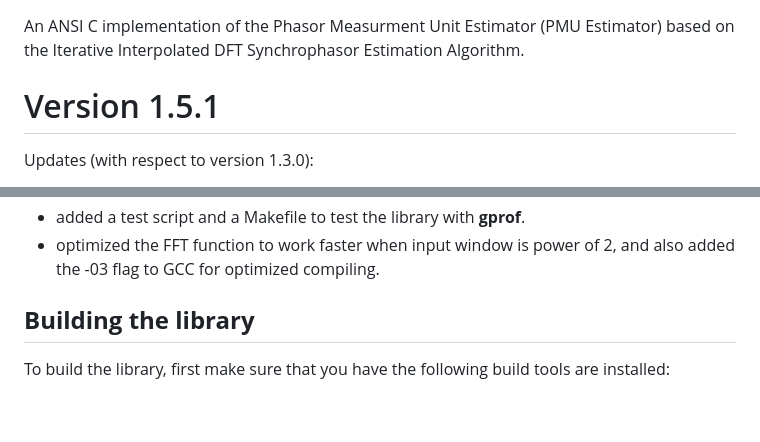
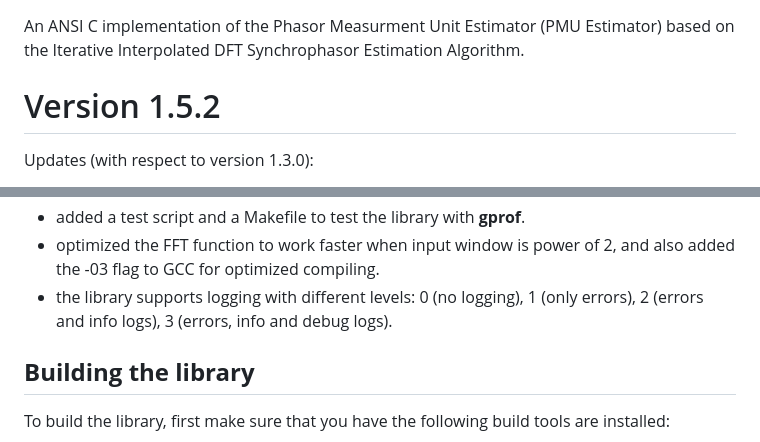
Before and after one commit to chemsallioua/SynchroPMU, a Markdown page: README.md, 2 parts joined by grey strips. Rendered like a GitHub page; blank space fills up the shorter version.

```diff
--- a/README.md
+++ b/README.md
@@ -1,6 +1,6 @@
 # PMU Estimator
 An ANSI C implementation of the Phasor Measurment Unit Estimator (PMU Estimator) based on the Iterative Interpolated DFT Synchrophasor Estimation Algorithm.
-# Version 1.5.1
+# Version 1.5.2
 Updates (with respect to version 1.3.0):
 
 - Now the library supprots CMake Building!
@@ -16,6 +16,7 @@ Updates (with respect to version 1.3.0):
 - now it's easily possible to stub the arithmetic functions with user implementations.
 - added a test script and a Makefile to test the library with __gprof__.
 - optimized the FFT function to work faster when input window is power of 2, and also added the -03 flag to GCC for optimized compiling.
+- the library supports logging with different levels: 0 (no logging), 1 (only errors), 2 (errors and info logs), 3 (errors, info and debug logs).
 
 ## __Building the library__
 To build the library, first make sure that you have the following build tools are installed:
```
